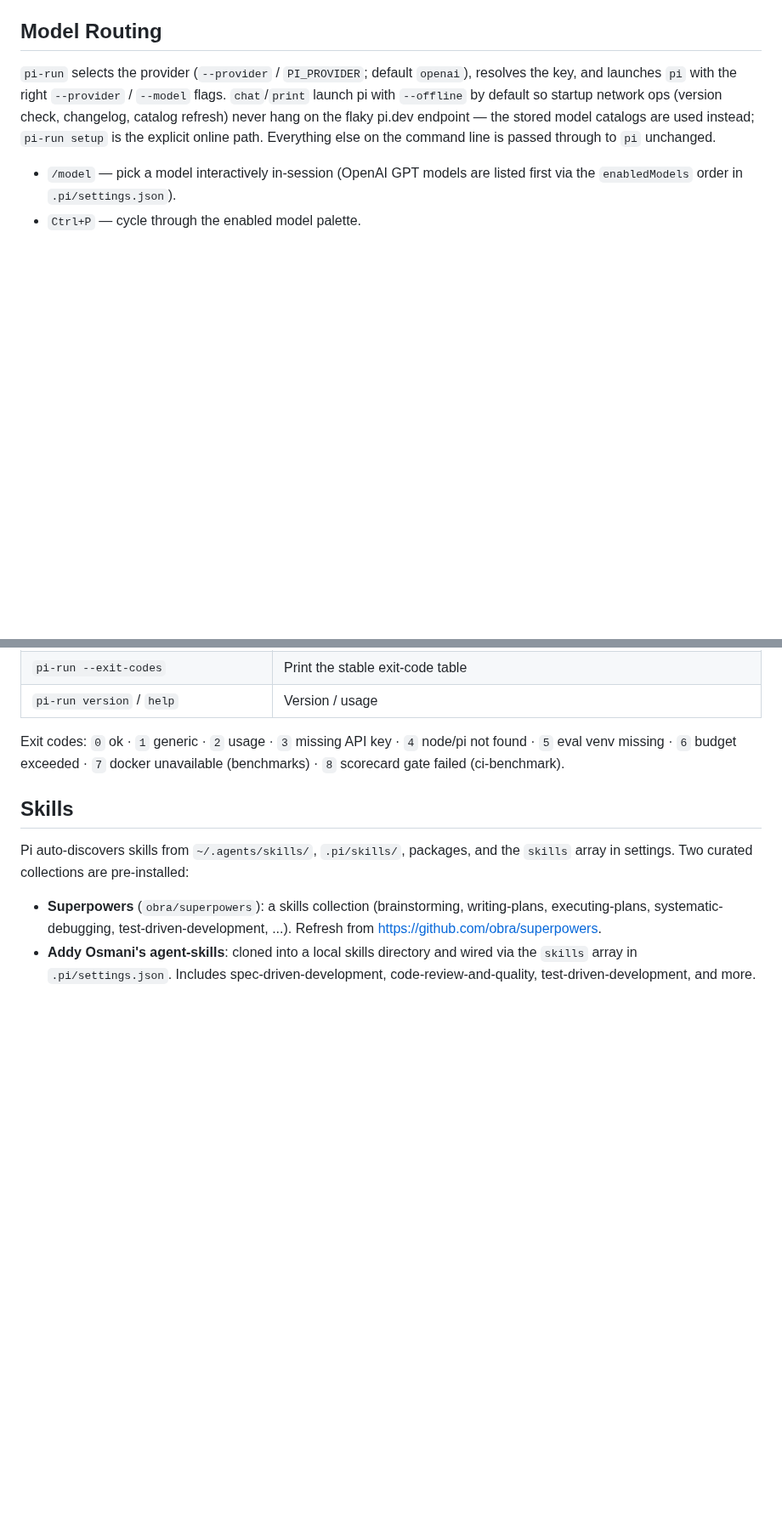
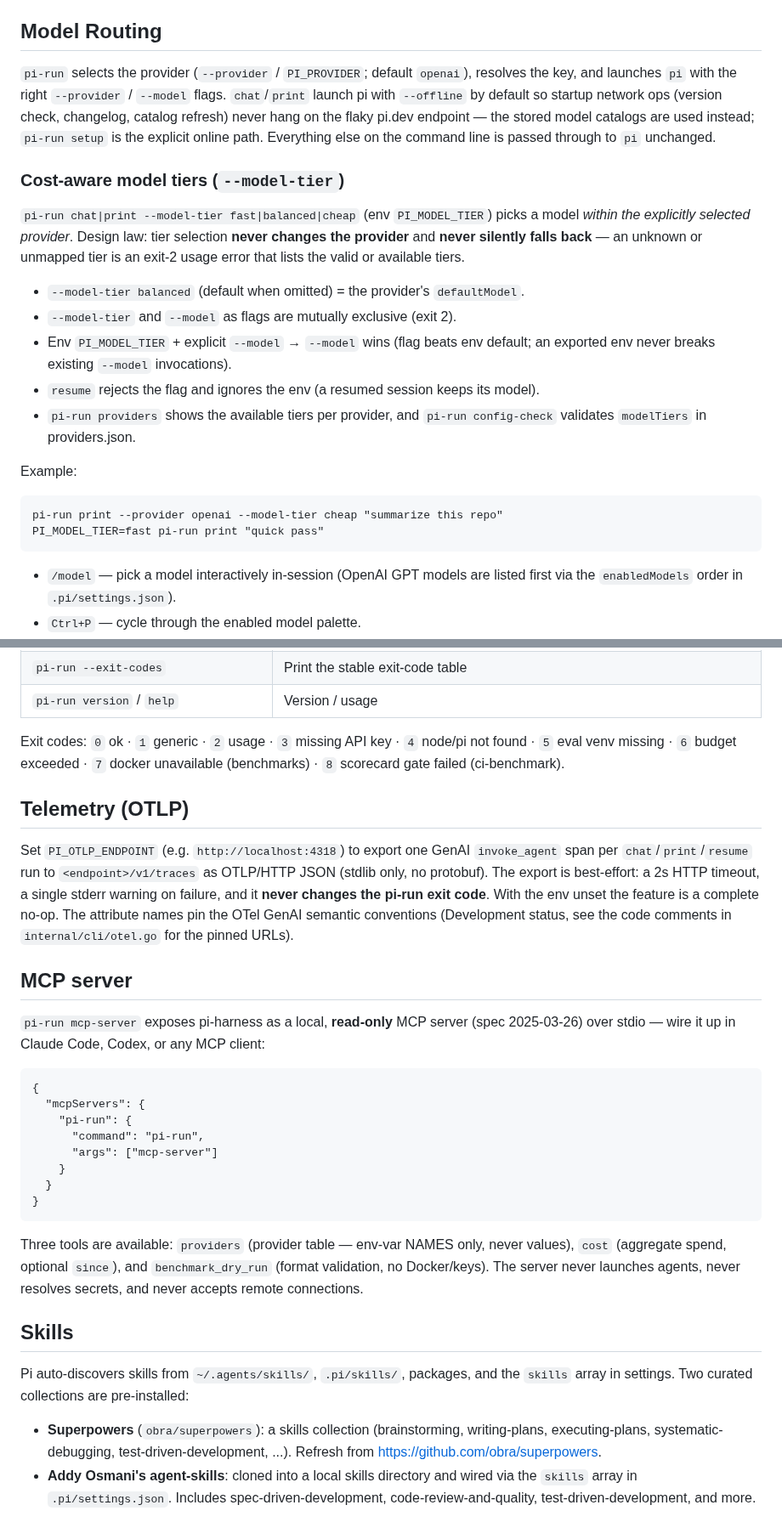
Before and after one commit to forrestbthomas/pi-harness, a Markdown page: README.md, 2 parts joined by grey strips. Shown at 85% size. Drawn GitHub-style; blank space fills up the shorter version.

````diff
--- a/README.md
+++ b/README.md
@@ -262,6 +264,30 @@ ops (version check, changelog, catalog refresh) never hang on the flaky pi.dev
 endpoint — the stored model catalogs are used instead; `pi-run setup` is the
 explicit online path. Everything else on the command line is passed through to
 `pi` unchanged.
+
+### Cost-aware model tiers (`--model-tier`)
+
+`pi-run chat|print --model-tier fast|balanced|cheap` (env `PI_MODEL_TIER`)
+picks a model *within the explicitly selected provider*. Design law: tier
+selection **never changes the provider** and **never silently falls back** —
+an unknown or unmapped tier is an exit-2 usage error that lists the valid or
+available tiers.
+
+- `--model-tier balanced` (default when omitted) = the provider's
+  `defaultModel`.
+- `--model-tier` and `--model` as flags are mutually exclusive (exit 2).
+- Env `PI_MODEL_TIER` + explicit `--model` → `--model` wins (flag beats env
+  default; an exported env never breaks existing `--model` invocations).
+- `resume` rejects the flag and ignores the env (a resumed session keeps its
+  model).
+- `pi-run providers` shows the available tiers per provider, and
+  `pi-run config-check` validates `modelTiers` in providers.json.
+
+Example:
+```
+pi-run print --provider openai --model-tier cheap "summarize this repo"
+PI_MODEL_TIER=fast pi-run print "quick pass"
+```
 
 - `/model` — pick a model interactively in-session (OpenAI GPT models are listed
   first via the `enabledModels` order in `.pi/settings.json`).
@@ -459,6 +487,38 @@ tasks.
 | `pi-run version` / `help` | Version / usage |
 
 Exit codes: `0` ok · `1` generic · `2` usage · `3` missing API key · `4` node/pi not found · `5` eval venv missing · `6` budget exceeded · `7` docker unavailable (benchmarks) · `8` scorecard gate failed (ci-benchmark).
+
+## Telemetry (OTLP)
+
+Set `PI_OTLP_ENDPOINT` (e.g. `http://localhost:4318`) to export one GenAI
+`invoke_agent` span per `chat`/`print`/`resume` run to `<endpoint>/v1/traces`
+as OTLP/HTTP JSON (stdlib only, no protobuf). The export is best-effort: a 2s
+HTTP timeout, a single stderr warning on failure, and it **never changes the
+pi-run exit code**. With the env unset the feature is a complete no-op. The
+attribute names pin the OTel GenAI semantic conventions (Development status,
+see the code comments in `internal/cli/otel.go` for the pinned URLs).
+
+## MCP server
+
+`pi-run mcp-server` exposes pi-harness as a local, **read-only** MCP server
+(spec 2025-03-26) over stdio — wire it up in Claude Code, Codex, or any MCP
+client:
+
+```
+{
+  "mcpServers": {
+    "pi-run": {
+      "command": "pi-run",
+      "args": ["mcp-server"]
+    }
+  }
+}
+```
+
+Three tools are available: `providers` (provider table — env-var NAMES only,
+never values), `cost` (aggregate spend, optional `since`), and
+`benchmark_dry_run` (format validation, no Docker/keys). The server never
+launches agents, never resolves secrets, and never accepts remote connections.
 
 ## Skills
 
````
Also changed, not shown: other parts of README.md (+6 -2 lines), CHANGELOG.md (+38 -1 lines).
